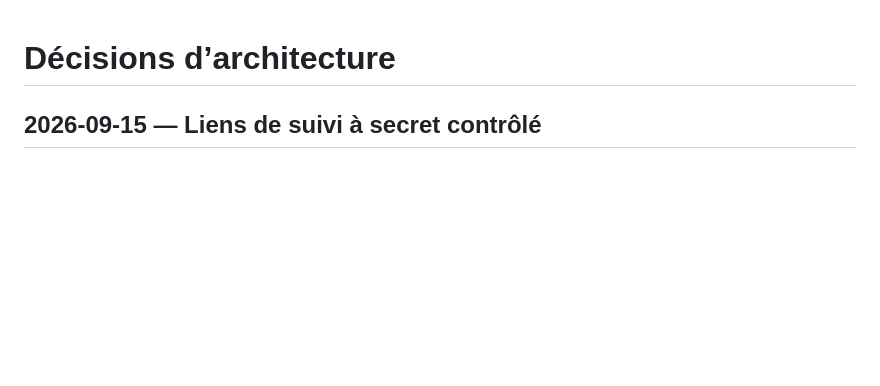
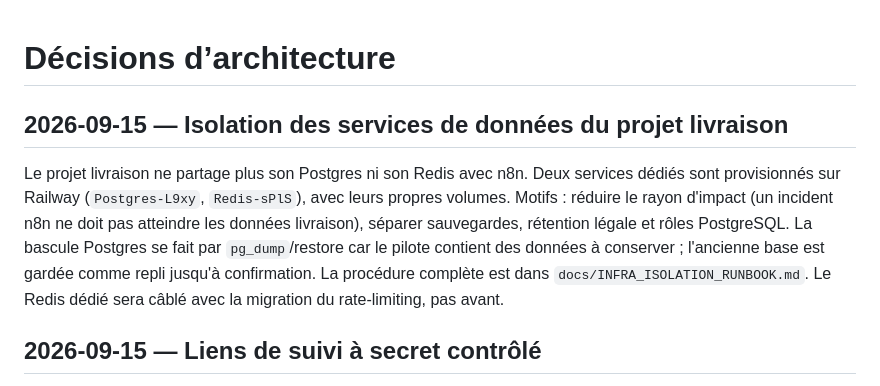
Before and after one commit to saturnin-fread/suivi-livraison-mvp, a Markdown page: docs/DECISIONS.md, the part around the change. Drawn GitHub-style; blank space fills up the shorter version.

```diff
--- a/docs/DECISIONS.md
+++ b/docs/DECISIONS.md
@@ -1,4 +1,16 @@
 # Décisions d’architecture
+
+## 2026-09-15 — Isolation des services de données du projet livraison
+
+Le projet livraison ne partage plus son Postgres ni son Redis avec n8n. Deux
+services dédiés sont provisionnés sur Railway (`Postgres-L9xy`, `Redis-sPlS`),
+avec leurs propres volumes. Motifs : réduire le rayon d'impact (un incident n8n
+ne doit pas atteindre les données livraison), séparer sauvegardes, rétention
+légale et rôles PostgreSQL. La bascule Postgres se fait par `pg_dump`/restore car
+le pilote contient des données à conserver ; l'ancienne base est gardée comme
+repli jusqu'à confirmation. La procédure complète est dans
+`docs/INFRA_ISOLATION_RUNBOOK.md`. Le Redis dédié sera câblé avec la migration du
+rate-limiting, pas avant.
 
 ## 2026-09-15 — Liens de suivi à secret contrôlé
 
```
Also changed, not shown: docs/INFRA_ISOLATION_RUNBOOK.md (added, +194 -0 lines).
